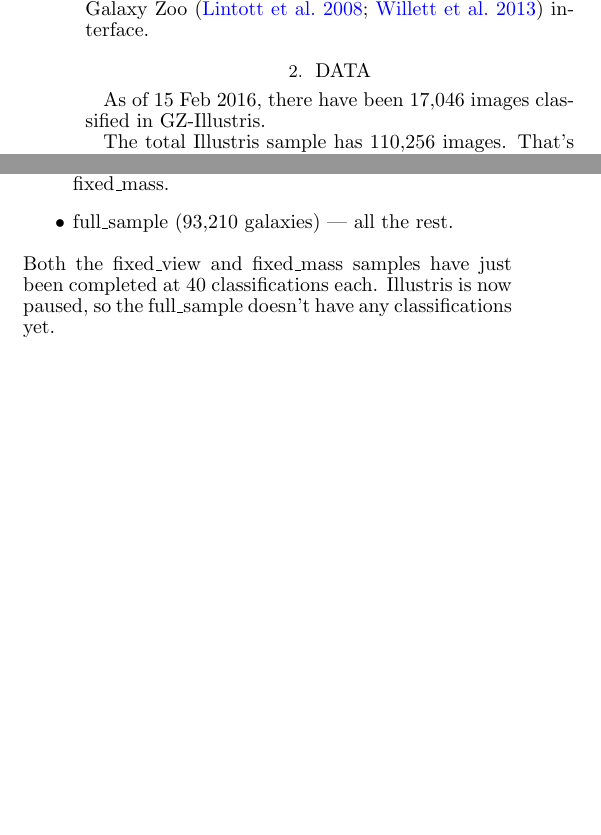
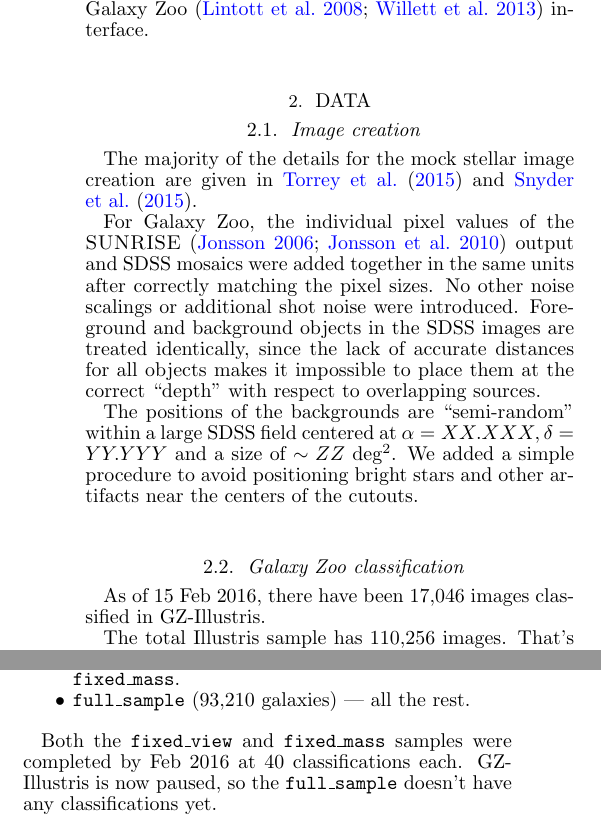
Before and after one commit to willettk/illustris, a LaTeX document (analysis/illustris_gz_analysis.tex): two parts of the columns of page 1 of 2, joined at a grey line, cut so that both start at the same text, the shorter picture padded with empty space. Compiled offline with pdfLaTeX; a LaTeX package or settings file that is missing is left out.

Commit message:
Notes on image creation from @gsnyder206

```diff
--- a/analysis/illustris_gz_analysis.tex
+++ b/analysis/illustris_gz_analysis.tex
@@ -30,18 +30,29 @@ Crowdsourced classifications of Illustris synthetic images \citep{sny15,tor15} u
 
 \section{Data}
 
+\subsection{Image creation}\label{ssec:image_creation}
+
+The majority of the details for the mock stellar image creation are given in \citet{tor15} and \citet{sny15}.
+
+For Galaxy Zoo, the individual pixel values of the \textsc{SUNRISE} \citep{jon06a,jon10} output and SDSS mosaics were added together in the same units after correctly matching the pixel sizes.  No other noise scalings or additional shot noise were introduced. Foreground and background objects in the SDSS images are treated identically, since the lack of accurate distances for all objects makes it impossible to place them at the correct ``depth'' with respect to overlapping sources.
+
+The positions of the backgrounds are ``semi-random'' within a large SDSS field centered at $\alpha=XX.XXX,\delta=YY.YYY$ and a size of $\sim ZZ$~deg$^2$. We added a simple procedure to avoid positioning bright stars and other artifacts near the centers of the cutouts.
+
+\subsection{Galaxy Zoo classification}
 As of 15 Feb 2016, there have been 17,046 images classified in GZ-Illustris.
 
 The total Illustris sample has 110,256 images. That's from 6,891 unique galaxies using a mass-limited sample from the $z=0$ slice in the Illustris-1 simulation \citep{vog14a}. Each galaxy has 16 corresponding composite images --- 1~galaxy $\times$ 4~camera angles $\times$ 4~randomly-selected backgrounds. The total set of images is split into three groups:
 
 \begin{itemize}
 
-\item fixed\_mass (10,832~galaxies) --- I selected two narrow mass ranges (low and high) and then selected images with all camera angles and backgrounds within it. This is for analyzing the effect of viewing angle and background on morphological accuracy.
-\item fixed\_view (6,214~galaxies) --- these span the full mass range of the sample, but with only 1~camera angle and background per galaxy. This is for doing an initial survey of the morphological distributions. The reason that this isn't 6,891 is because several hundred of the images were already classified in fixed\_mass.
-\item full\_sample (93,210~galaxies) --- all the rest.
+\item {\tt fixed\_mass} (10,832~galaxies) --- I selected two narrow mass ranges (low and high) and then selected images with all camera angles and backgrounds within it. This is for analyzing the effect of viewing angle and background on morphological accuracy.
+\item {\tt fixed\_view} (6,214~galaxies) --- these span the full mass range of the sample, but with only 1~camera angle and background per galaxy. This is for doing an initial survey of the morphological distributions. The reason that this isn't 6,891 is because several hundred of the images were already classified in {\tt fixed\_mass}.
+\item {\tt full\_sample} (93,210~galaxies) --- all the rest.
 
 \end{itemize}
-Both the fixed\_view and fixed\_mass samples have just been completed at 40~classifications each. Illustris is now paused, so the full\_sample doesn't have any classifications yet.
+
+
+Both the {\tt fixed\_view} and {\tt fixed\_mass} samples were completed by Feb~2016 at 40~classifications each. GZ-Illustris is now paused, so the {\tt full\_sample} doesn't have any classifications yet.
 
 \section{Analysis}
 
```
Also changed, not shown: analysis/illustris_gz_analysis.bbl, analysis/illustris_gz_analysis.pdf.
